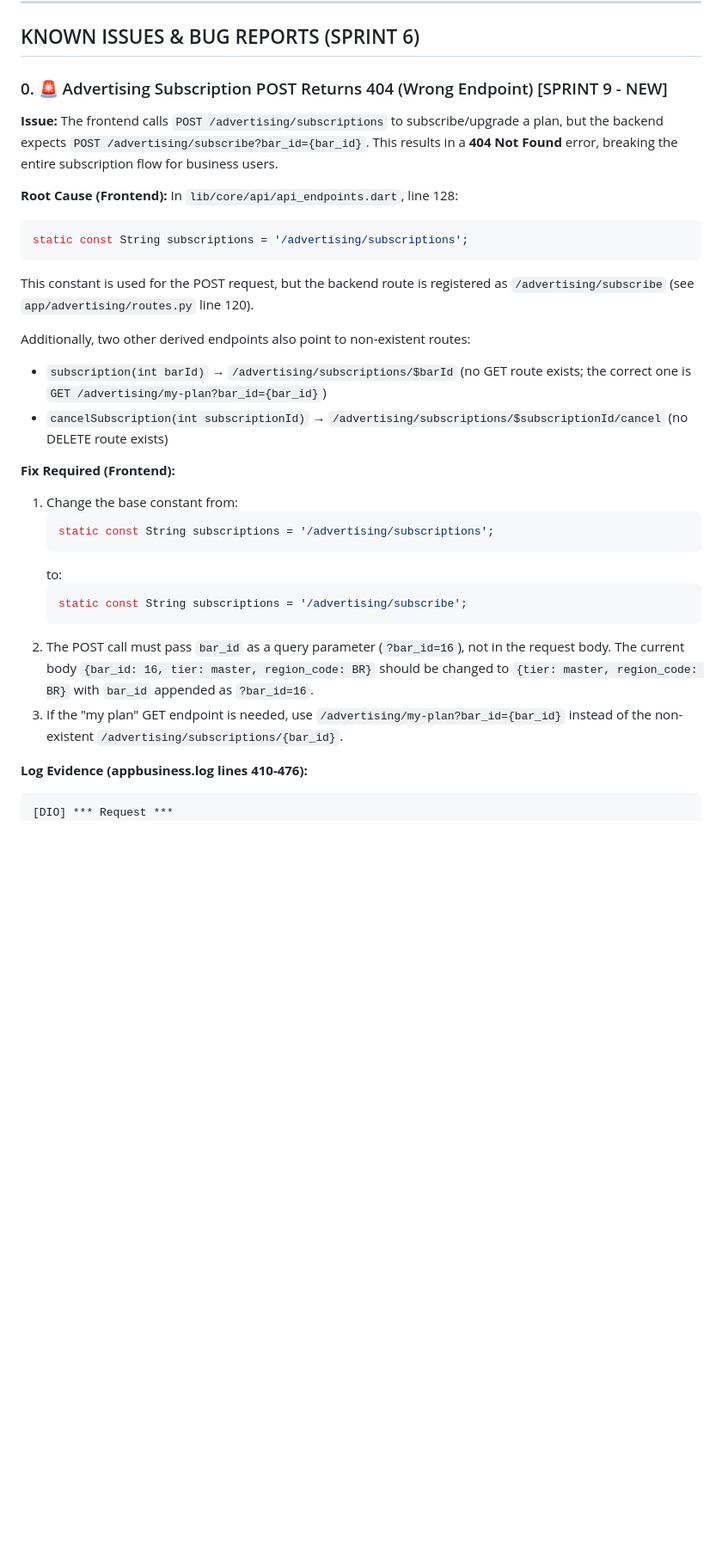
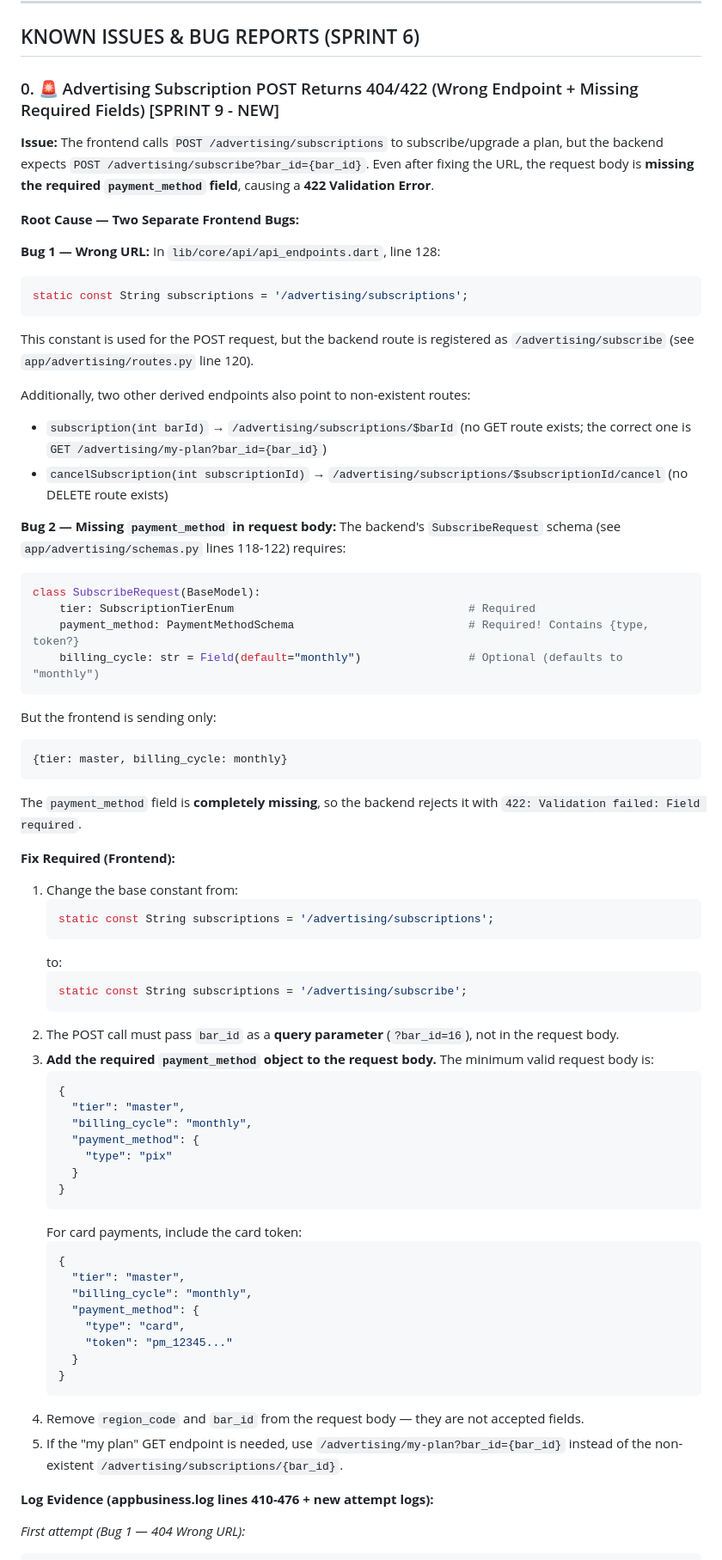
Before and after one commit to bl4ckcode/dobar, a Markdown page: be/.docs/FE_BE_COMMUNICATION.md, the part around one of its changes. Shown at 86% size. GitHub-like rendering; blank space fills up the shorter version.

````diff
--- a/be/.docs/FE_BE_COMMUNICATION.md
+++ b/be/.docs/FE_BE_COMMUNICATION.md
@@ -1979,10 +1979,12 @@ The backend notifications route no longer uses a trailing slash, so `GET /notifi
 
 ## KNOWN ISSUES & BUG REPORTS (SPRINT 6)
 
-### 0. 🚨 Advertising Subscription POST Returns 404 (Wrong Endpoint) [SPRINT 9 - NEW]
-**Issue:** The frontend calls `POST /advertising/subscriptions` to subscribe/upgrade a plan, but the backend expects `POST /advertising/subscribe?bar_id={bar_id}`. This results in a **404 Not Found** error, breaking the entire subscription flow for business users.
-
-**Root Cause (Frontend):** In `lib/core/api/api_endpoints.dart`, line 128:
+### 0. 🚨 Advertising Subscription POST Returns 404/422 (Wrong Endpoint + Missing Required Fields) [SPRINT 9 - NEW]
+**Issue:** The frontend calls `POST /advertising/subscriptions` to subscribe/upgrade a plan, but the backend expects `POST /advertising/subscribe?bar_id={bar_id}`. Even after fixing the URL, the request body is **missing the required `payment_method` field**, causing a **422 Validation Error**.
+
+**Root Cause — Two Separate Frontend Bugs:**
+
+**Bug 1 — Wrong URL:** In `lib/core/api/api_endpoints.dart`, line 128:
 ```dart
 static const String subscriptions = '/advertising/subscriptions';
 ```
@@ -1991,6 +1993,20 @@ This constant is used for the POST request, but the backend route is registered
 Additionally, two other derived endpoints also point to non-existent routes:
 - `subscription(int barId)` → `/advertising/subscriptions/$barId` (no GET route exists; the correct one is `GET /advertising/my-plan?bar_id={bar_id}`)
 - `cancelSubscription(int subscriptionId)` → `/advertising/subscriptions/$subscriptionId/cancel` (no DELETE route exists)
+
+**Bug 2 — Missing `payment_method` in request body:** The backend's `SubscribeRequest` schema (see `app/advertising/schemas.py` lines 118-122) requires:
+```python
+class SubscribeRequest(BaseModel):
+    tier: SubscriptionTierEnum                                   # Required
+    payment_method: PaymentMethodSchema                          # Required! Contains {type, token?}
+    billing_cycle: str = Field(default="monthly")                # Optional (defaults to "monthly")
+```
+
+But the frontend is sending only:
+```json
+{tier: master, billing_cycle: monthly}
+```
+The `payment_method` field is **completely missing**, so the backend rejects it with `422: Validation failed: Field required`.
 
 **Fix Required (Frontend):**
 1. Change the base constant from:
@@ -2001,12 +2017,35 @@ Additionally, two other derived endpoints also point to non-existent routes:
    ```dart
    static const String subscriptions = '/advertising/subscribe';
    ```
-2. The POST call must pass `bar_id` as a query parameter (`?bar_id=16`), not in the request body. The current body `{bar_id: 16, tier: master, region_code: BR}` should be changed to `{tier: master, region_code: BR}` with `bar_id` appended as `?bar_id=16`.
-3. If the "my plan" GET endpoint is needed, use `/advertising/my-plan?bar_id={bar_id}` instead of the non-existent `/advertising/subscriptions/{bar_id}`.
-
-**Log Evidence (appbusiness.log lines 410-476):**
-```
-[DIO] *** Request ***
+2. The POST call must pass `bar_id` as a **query parameter** (`?bar_id=16`), not in the request body.
+3. **Add the required `payment_method` object to the request body.** The minimum valid request body is:
+   ```json
+   {
+     "tier": "master",
+     "billing_cycle": "monthly",
+     "payment_method": {
+       "type": "pix"
+     }
+   }
+   ```
+   For card payments, include the card token:
+   ```json
+   {
+     "tier": "master",
+     "billing_cycle": "monthly",
+     "payment_method": {
+       "type": "card",
+       "token": "pm_12345..."
+     }
+   }
+   ```
+4. Remove `region_code` and `bar_id` from the request body — they are not accepted fields.
+5. If the "my plan" GET endpoint is needed, use `/advertising/my-plan?bar_id={bar_id}` instead of the non-existent `/advertising/subscriptions/{bar_id}`.
+
+**Log Evidence (appbusiness.log lines 410-476 + new attempt logs):**
+
+*First attempt (Bug 1 — 404 Wrong URL):*
+```
 [DIO] uri: https://barz-backend-bold-sun-5691.fly.dev/advertising/plans    ← ✅ Works
 [DIO] uri: https://barz-backend-bold-sun-5691.fly.dev/advertising/subscriptions  ← ❌ Wrong
 [DIO] data: {bar_id: 16, tier: master, region_code: BR}
````
Also changed, not shown: other parts of be/.docs/FE_BE_COMMUNICATION.md (+11 -1 lines), be/.docs/BE_DPE_COMMUNICATION.md (+8 -6 lines).
